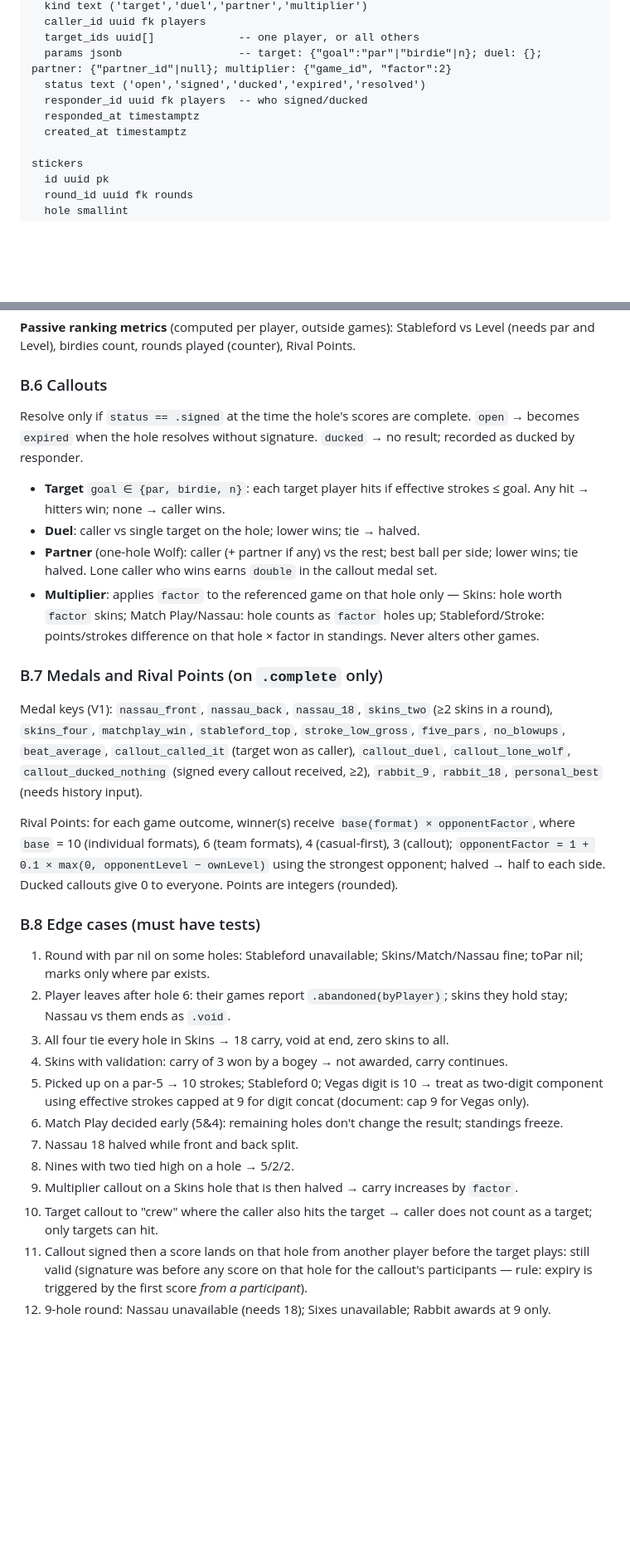
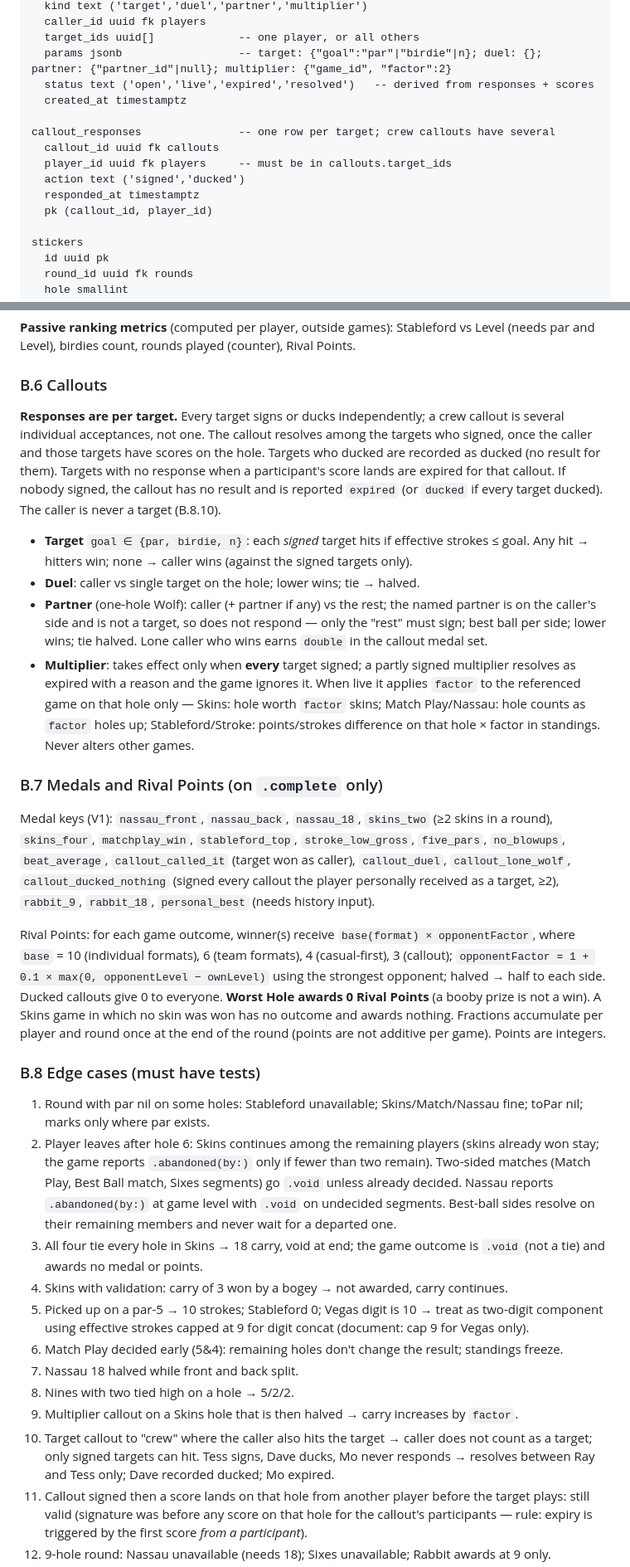
Before and after one commit to meuzgit/xix-ios, a Markdown page: xix-build-doc-1-data-model-and-scoring.md, 2 parts joined by grey strips. Shown at 83% size. Rendered like a GitHub page; blank space fills up the shorter version.

Commit message:
docs: Build Doc 1 v1.2, engine clarifications from v0.2.1
Co-Authored-By: Claude Fable 5.1 <noreply@anthropic.com>

```diff
--- a/xix-build-doc-1-data-model-and-scoring.md
+++ b/xix-build-doc-1-data-model-and-scoring.md
@@ -96,10 +96,15 @@ callouts
   caller_id uuid fk players
   target_ids uuid[]             -- one player, or all others
   params jsonb                  -- target: {"goal":"par"|"birdie"|n}; duel: {}; partner: {"partner_id"|null}; multiplier: {"game_id", "factor":2}
-  status text ('open','signed','ducked','expired','resolved')
-  responder_id uuid fk players  -- who signed/ducked
+  status text ('open','live','expired','resolved')   -- derived from responses + scores
+  created_at timestamptz
+
+callout_responses               -- one row per target; crew callouts have several
+  callout_id uuid fk callouts
+  player_id uuid fk players     -- must be in callouts.target_ids
+  action text ('signed','ducked')
   responded_at timestamptz
-  created_at timestamptz
+  pk (callout_id, player_id)
 
 stickers
   id uuid pk
@@ -257,31 +262,31 @@ Each format defines `standings(throughHole)` and `outcome()`; ties are explicit,
 
 ### B.6 Callouts
 
-Resolve only if `status == .signed` at the time the hole's scores are complete. `open` → becomes `expired` when the hole resolves without signature. `ducked` → no result; recorded as ducked by responder.
+**Responses are per target.** Every target signs or ducks independently; a crew callout is several individual acceptances, not one. The callout resolves among the targets who signed, once the caller and those targets have scores on the hole. Targets who ducked are recorded as ducked (no result for them). Targets with no response when a participant's score lands are expired for that callout. If nobody signed, the callout has no result and is reported `expired` (or `ducked` if every target ducked). The caller is never a target (B.8.10).
 
-- **Target** `goal ∈ {par, birdie, n}`: each target player hits if effective strokes ≤ goal. Any hit → hitters win; none → caller wins.
+- **Target** `goal ∈ {par, birdie, n}`: each *signed* target hits if effective strokes ≤ goal. Any hit → hitters win; none → caller wins (against the signed targets only).
 - **Duel**: caller vs single target on the hole; lower wins; tie → halved.
-- **Partner** (one-hole Wolf): caller (+ partner if any) vs the rest; best ball per side; lower wins; tie halved. Lone caller who wins earns `double` in the callout medal set.
-- **Multiplier**: applies `factor` to the referenced game on that hole only — Skins: hole worth `factor` skins; Match Play/Nassau: hole counts as `factor` holes up; Stableford/Stroke: points/strokes difference on that hole × factor in standings. Never alters other games.
+- **Partner** (one-hole Wolf): caller (+ partner if any) vs the rest; the named partner is on the caller's side and is not a target, so does not respond — only the "rest" must sign; best ball per side; lower wins; tie halved. Lone caller who wins earns `double` in the callout medal set.
+- **Multiplier**: takes effect only when **every** target signed; a partly signed multiplier resolves as expired with a reason and the game ignores it. When live it applies `factor` to the referenced game on that hole only — Skins: hole worth `factor` skins; Match Play/Nassau: hole counts as `factor` holes up; Stableford/Stroke: points/strokes difference on that hole × factor in standings. Never alters other games.
 
 ### B.7 Medals and Rival Points (on `.complete` only)
 
-Medal keys (V1): `nassau_front`, `nassau_back`, `nassau_18`, `skins_two` (≥2 skins in a round), `skins_four`, `matchplay_win`, `stableford_top`, `stroke_low_gross`, `five_pars`, `no_blowups`, `beat_average`, `callout_called_it` (target won as caller), `callout_duel`, `callout_lone_wolf`, `callout_ducked_nothing` (signed every callout received, ≥2), `rabbit_9`, `rabbit_18`, `personal_best` (needs history input).
+Medal keys (V1): `nassau_front`, `nassau_back`, `nassau_18`, `skins_two` (≥2 skins in a round), `skins_four`, `matchplay_win`, `stableford_top`, `stroke_low_gross`, `five_pars`, `no_blowups`, `beat_average`, `callout_called_it` (target won as caller), `callout_duel`, `callout_lone_wolf`, `callout_ducked_nothing` (signed every callout the player personally received as a target, ≥2), `rabbit_9`, `rabbit_18`, `personal_best` (needs history input).
 
-Rival Points: for each game outcome, winner(s) receive `base(format) × opponentFactor`, where `base` = 10 (individual formats), 6 (team formats), 4 (casual-first), 3 (callout); `opponentFactor = 1 + 0.1 × max(0, opponentLevel − ownLevel)` using the strongest opponent; halved → half to each side. Ducked callouts give 0 to everyone. Points are integers (rounded).
+Rival Points: for each game outcome, winner(s) receive `base(format) × opponentFactor`, where `base` = 10 (individual formats), 6 (team formats), 4 (casual-first), 3 (callout); `opponentFactor = 1 + 0.1 × max(0, opponentLevel − ownLevel)` using the strongest opponent; halved → half to each side. Ducked callouts give 0 to everyone. **Worst Hole awards 0 Rival Points** (a booby prize is not a win). A Skins game in which no skin was won has no outcome and awards nothing. Fractions accumulate per player and round once at the end of the round (points are not additive per game). Points are integers.
 
 ### B.8 Edge cases (must have tests)
 
 1. Round with par nil on some holes: Stableford unavailable; Skins/Match/Nassau fine; toPar nil; marks only where par exists.
-2. Player leaves after hole 6: their games report `.abandoned(byPlayer)`; skins they hold stay; Nassau vs them ends as `.void`.
-3. All four tie every hole in Skins → 18 carry, void at end, zero skins to all.
+2. Player leaves after hole 6: Skins continues among the remaining players (skins already won stay; the game reports `.abandoned(by:)` only if fewer than two remain). Two-sided matches (Match Play, Best Ball match, Sixes segments) go `.void` unless already decided. Nassau reports `.abandoned(by:)` at game level with `.void` on undecided segments. Best-ball sides resolve on their remaining members and never wait for a departed one.
+3. All four tie every hole in Skins → 18 carry, void at end; the game outcome is `.void` (not a tie) and awards no medal or points.
 4. Skins with validation: carry of 3 won by a bogey → not awarded, carry continues.
 5. Picked up on a par-5 → 10 strokes; Stableford 0; Vegas digit is 10 → treat as two-digit component using effective strokes capped at 9 for digit concat (document: cap 9 for Vegas only).
 6. Match Play decided early (5&4): remaining holes don't change the result; standings freeze.
 7. Nassau 18 halved while front and back split.
 8. Nines with two tied high on a hole → 5/2/2.
 9. Multiplier callout on a Skins hole that is then halved → carry increases by `factor`.
-10. Target callout to "crew" where the caller also hits the target → caller does not count as a target; only targets can hit.
+10. Target callout to "crew" where the caller also hits the target → caller does not count as a target; only signed targets can hit. Tess signs, Dave ducks, Mo never responds → resolves between Ray and Tess only; Dave recorded ducked; Mo expired.
 11. Callout signed then a score lands on that hole from another player before the target plays: still valid (signature was before any score on that hole for the callout's participants — rule: expiry is triggered by the first score *from a participant*).
 12. 9-hole round: Nassau unavailable (needs 18); Sixes unavailable; Rabbit awards at 9 only.
 13. Two players only: Skins/Nines/Sixes unavailable (Skins allowed at 2? → allowed; Nines requires exactly 3; Sixes exactly 4).
```
Also changed, not shown: other parts of xix-build-doc-1-data-model-and-scoring.md (+5 -5 lines).
